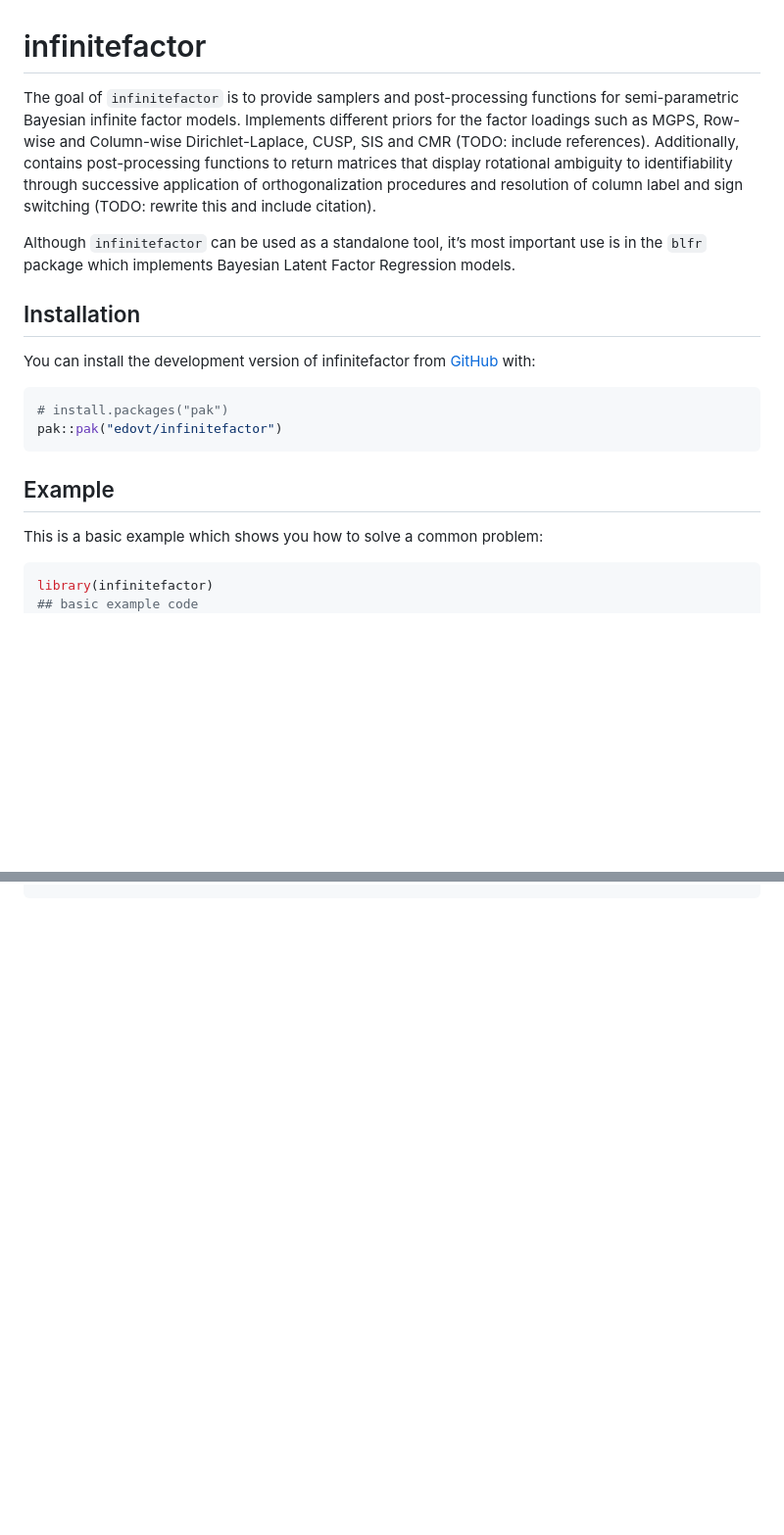
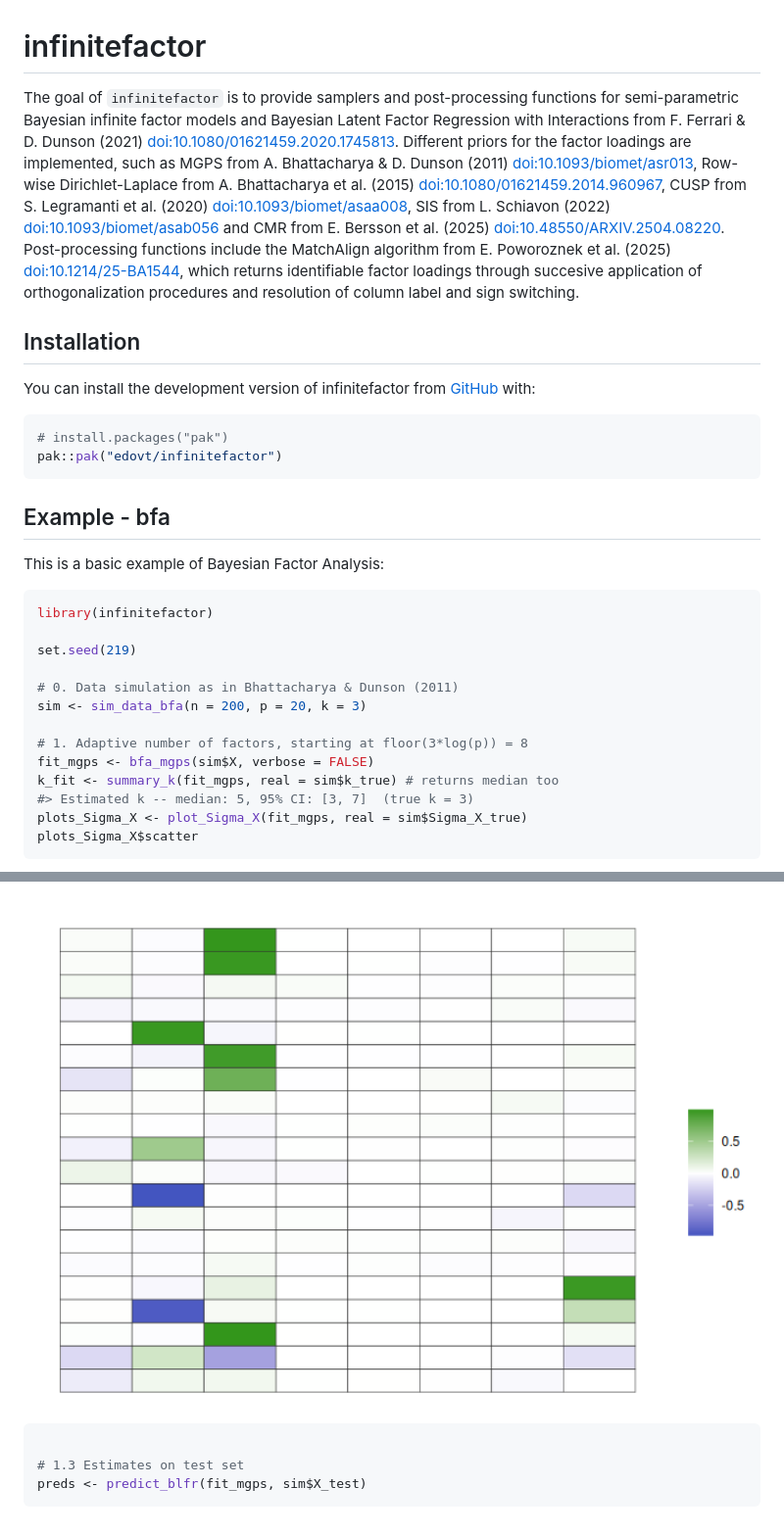
Before and after one commit to edovt/infinitefactor, a Markdown page: README.md, 2 parts joined by grey strips. Shown at 98% size. Drawn GitHub-style; pictures changed too: man/figures/README-example_blfr-3.png (added); blank space fills up the shorter version.

````diff
--- a/README.md
+++ b/README.md
@@ -8,18 +8,19 @@
 <!-- badges: end -->
 
 The goal of `infinitefactor` is to provide samplers and post-processing
-functions for semi-parametric Bayesian infinite factor models.
-Implements different priors for the factor loadings such as MGPS,
-Row-wise and Column-wise Dirichlet-Laplace, CUSP, SIS and CMR (TODO:
-include references). Additionally, contains post-processing functions to
-return matrices that display rotational ambiguity to identifiability
-through successive application of orthogonalization procedures and
-resolution of column label and sign switching (TODO: rewrite this and
-include citation).
-
-Although `infinitefactor` can be used as a standalone tool, it’s most
-important use is in the `blfr` package which implements Bayesian Latent
-Factor Regression models.
+functions for semi-parametric Bayesian infinite factor models and
+Bayesian Latent Factor Regression with Interactions from F. Ferrari & D.
+Dunson (2021) <doi:10.1080/01621459.2020.1745813>. Different priors for
+the factor loadings are implemented, such as MGPS from A. Bhattacharya &
+D. Dunson (2011) <doi:10.1093/biomet/asr013>, Row-wise Dirichlet-Laplace
+from A. Bhattacharya et al. (2015) <doi:10.1080/01621459.2014.960967>,
+CUSP from S. Legramanti et al. (2020) <doi:10.1093/biomet/asaa008>, SIS
+from L. Schiavon (2022) <doi:10.1093/biomet/asab056> and CMR from E.
+Bersson et al. (2025) <doi:10.48550/ARXIV.2504.08220>. Post-processing
+functions include the MatchAlign algorithm from E. Poworoznek et
+al. (2025) <doi:10.1214/25-BA1544>, which returns identifiable factor
+loadings through succesive application of orthogonalization procedures
+and resolution of column label and sign switching.
 
 ## Installation
 
@@ -31,11 +32,22 @@ You can install the development version of infinitefactor from
 pak::pak("edovt/infinitefactor")
 ```
 
-## Example
+## Example - bfa
 
-This is a basic example which shows you how to solve a common problem:
+This is a basic example of Bayesian Factor Analysis:
 
 ``` r
 library(infinitefactor)
-## basic example code
+
+set.seed(219)
+
+# 0. Data simulation as in Bhattacharya & Dunson (2011)
+sim <- sim_data_bfa(n = 200, p = 20, k = 3)
+
+# 1. Adaptive number of factors, starting at floor(3*log(p)) = 8
+fit_mgps <- bfa_mgps(sim$X, verbose = FALSE)
+k_fit <- summary_k(fit_mgps, real = sim$k_true) # returns median too
+#> Estimated k -- median: 5, 95% CI: [3, 7]  (true k = 3)
+plots_Sigma_X <- plot_Sigma_X(fit_mgps, real = sim$Sigma_X_true)
+plots_Sigma_X$scatter
 ```
@@ -41,0 +101,7 @@ library(infinitefactor)
+<img src="man/figures/README-example_blfr-3.png" alt="" width="100%" />
+
+``` r
+
+# 1.3 Estimates on test set
+preds <- predict_blfr(fit_mgps, sim$X_test)
+```
````
Also changed, not shown: other parts of README.md (+47 -0 lines), man/figures/README-example_bfa-1.png (added), man/figures/README-example_bfa-2.png (added), man/figures/README-example_blfr-1.png (added), man/figures/README-example_blfr-2.png (added), 8 other files.
